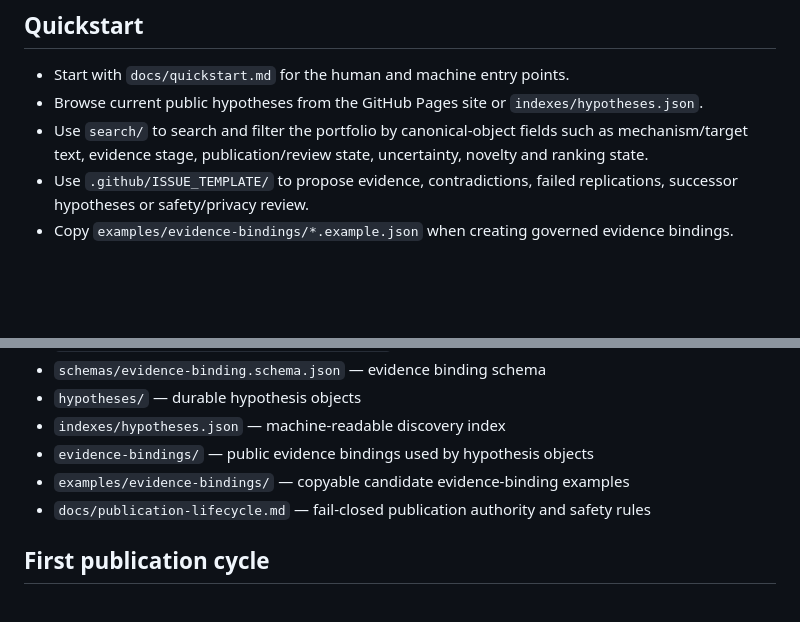
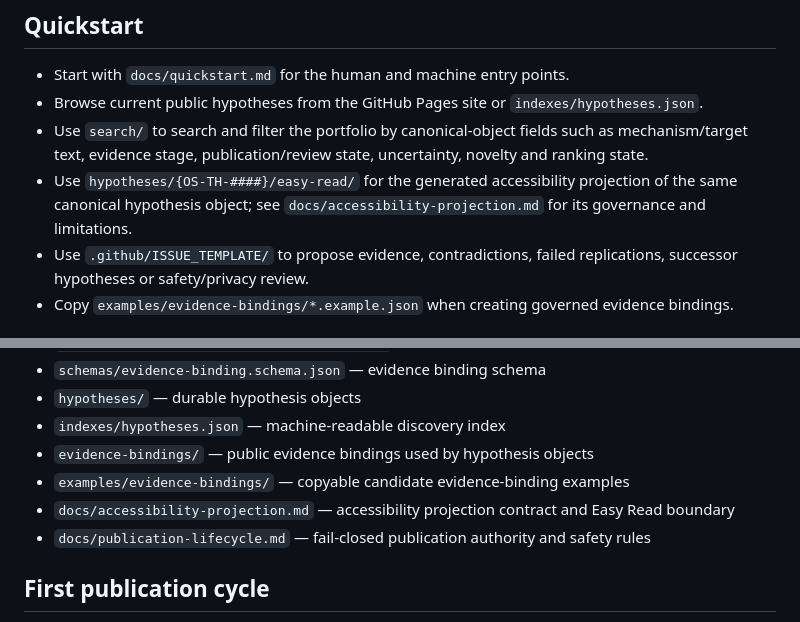
Before and after one commit to EduLinked-coder/Osteosarcoma-Therapeutic-Hypotheses-Open-Machine-Readable-Research, a Markdown page: README.md, 2 parts joined by grey strips. Drawn GitHub-style; blank space fills up the shorter version.

Commit message:
Expose generated accessibility projection in repository guidance

```diff
--- a/README.md
+++ b/README.md
@@ -23,6 +23,7 @@ Transitions are evidence gates, not automatic claims of efficacy.
 - Start with `docs/quickstart.md` for the human and machine entry points.
 - Browse current public hypotheses from the GitHub Pages site or `indexes/hypotheses.json`.
 - Use `search/` to search and filter the portfolio by canonical-object fields such as mechanism/target text, evidence stage, publication/review state, uncertainty, novelty and ranking state.
+- Use `hypotheses/{OS-TH-####}/easy-read/` for the generated accessibility projection of the same canonical hypothesis object; see `docs/accessibility-projection.md` for its governance and limitations.
 - Use `.github/ISSUE_TEMPLATE/` to propose evidence, contradictions, failed replications, successor hypotheses or safety/privacy review.
 - Copy `examples/evidence-bindings/*.example.json` when creating governed evidence bindings.
 
@@ -36,6 +37,7 @@ Transitions are evidence gates, not automatic claims of efficacy.
 - `indexes/hypotheses.json` — machine-readable discovery index
 - `evidence-bindings/` — public evidence bindings used by hypothesis objects
 - `examples/evidence-bindings/` — copyable candidate evidence-binding examples
+- `docs/accessibility-projection.md` — accessibility projection contract and Easy Read boundary
 - `docs/publication-lifecycle.md` — fail-closed publication authority and safety rules
 
 ## First publication cycle
```
